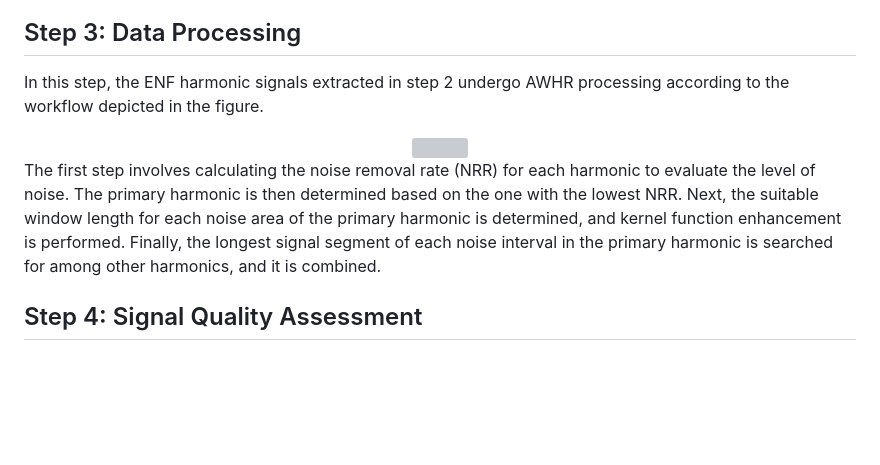
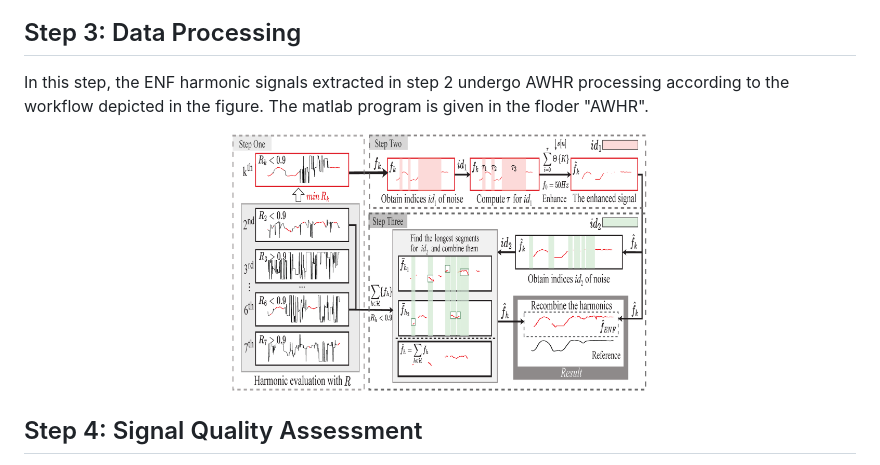
Before and after one commit to cjxyyzs/ENF-SAH-Dataset, a Markdown page: README.md, the part around the change. GitHub-like rendering; pictures changed too: figures/flowchart1.png (added); blank space fills up the shorter version; grey boxes are pictures that could not be loaded.

Commit message:
hh

```diff
--- a/README.md
+++ b/README.md
@@ -24,14 +24,13 @@ To start with, the first step is to prepare audio files that contain ENF signals
 Moving on to the next step, begin by reading the '02.wav' audio file and then applying bandpass filtering to eliminate any noise that falls outside of the frequency band. Furthermore, since the reference documents 'ref_02.wav' and '2,19, 21, 24.wav' do not have any noise, you can directly extract them using Short Time Fourier Transform (STFT).
 
 ## Step 3: Data Processing
-In this step, the ENF harmonic signals extracted in step 2 undergo AWHR processing according to the workflow depicted in the figure.
+In this step, the ENF harmonic signals extracted in step 2 undergo AWHR processing according to the workflow depicted in the figure.  The matlab program is given in the floder "AWHR".
 
 <div align=center>
-<img src="./figures/flowchart.png" width="50%" height="40%"/>
+<img src="./figures/flowchart1.png" width="50%" height="40%"/>
 </div>
 
 
-The first step involves calculating the noise removal rate (NRR) for each harmonic to evaluate the level of noise. The primary harmonic is then determined based on the one with the lowest NRR. Next, the suitable window length for each noise area of the primary harmonic is determined, and kernel function enhancement is performed. Finally, the longest signal segment of each noise interval in the primary harmonic is searched for among other harmonics, and it is combined.
 
 ## Step 4: Signal Quality Assessment
 In this step, you can test how AWHR affects ENF signals. To do this, CC and NRR are used as measurement criteria. CC between the ENF and the reference signal will tell you how correlated they are, while the NRR will determine how much effective information is contained in the ENF signal.
```
